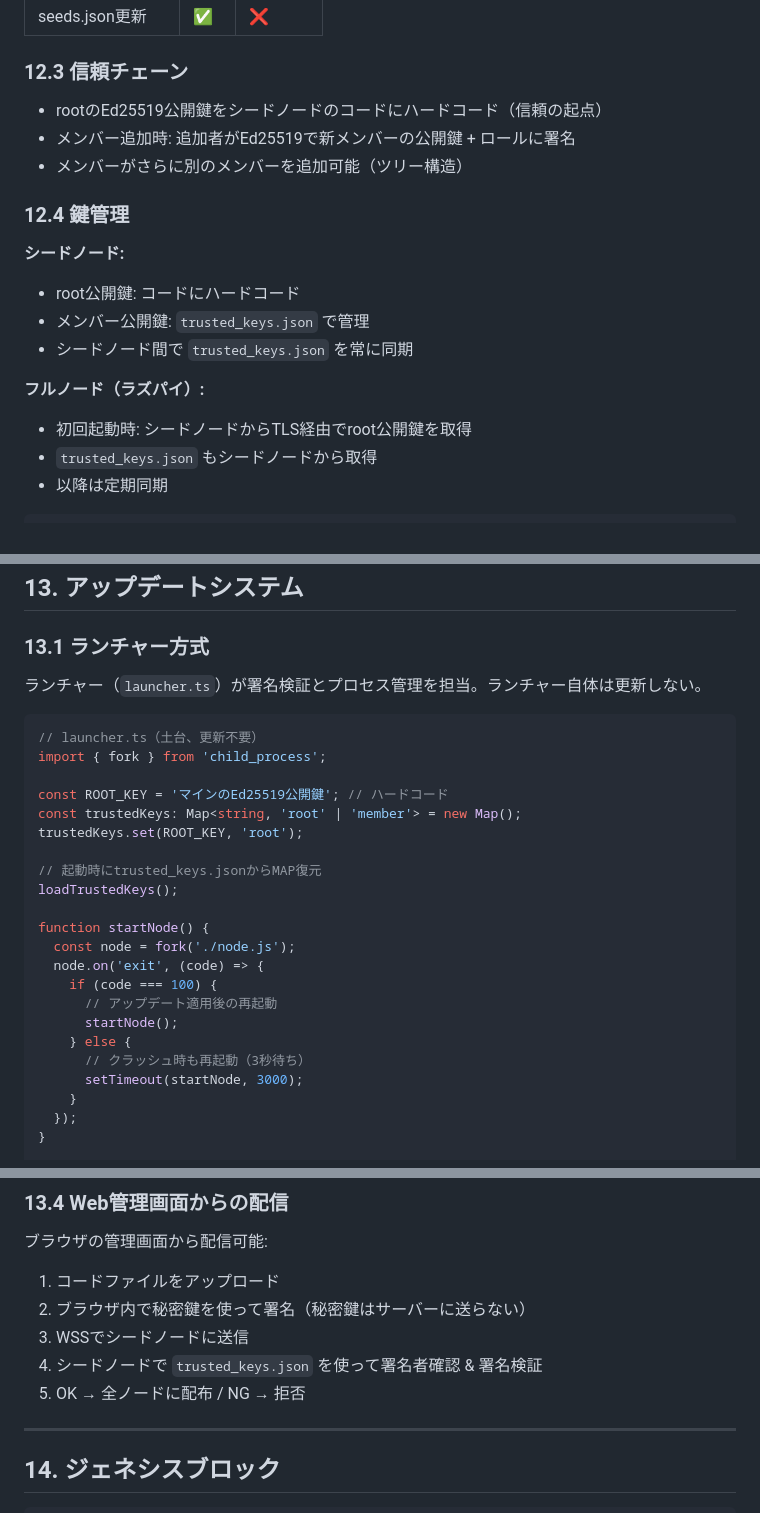
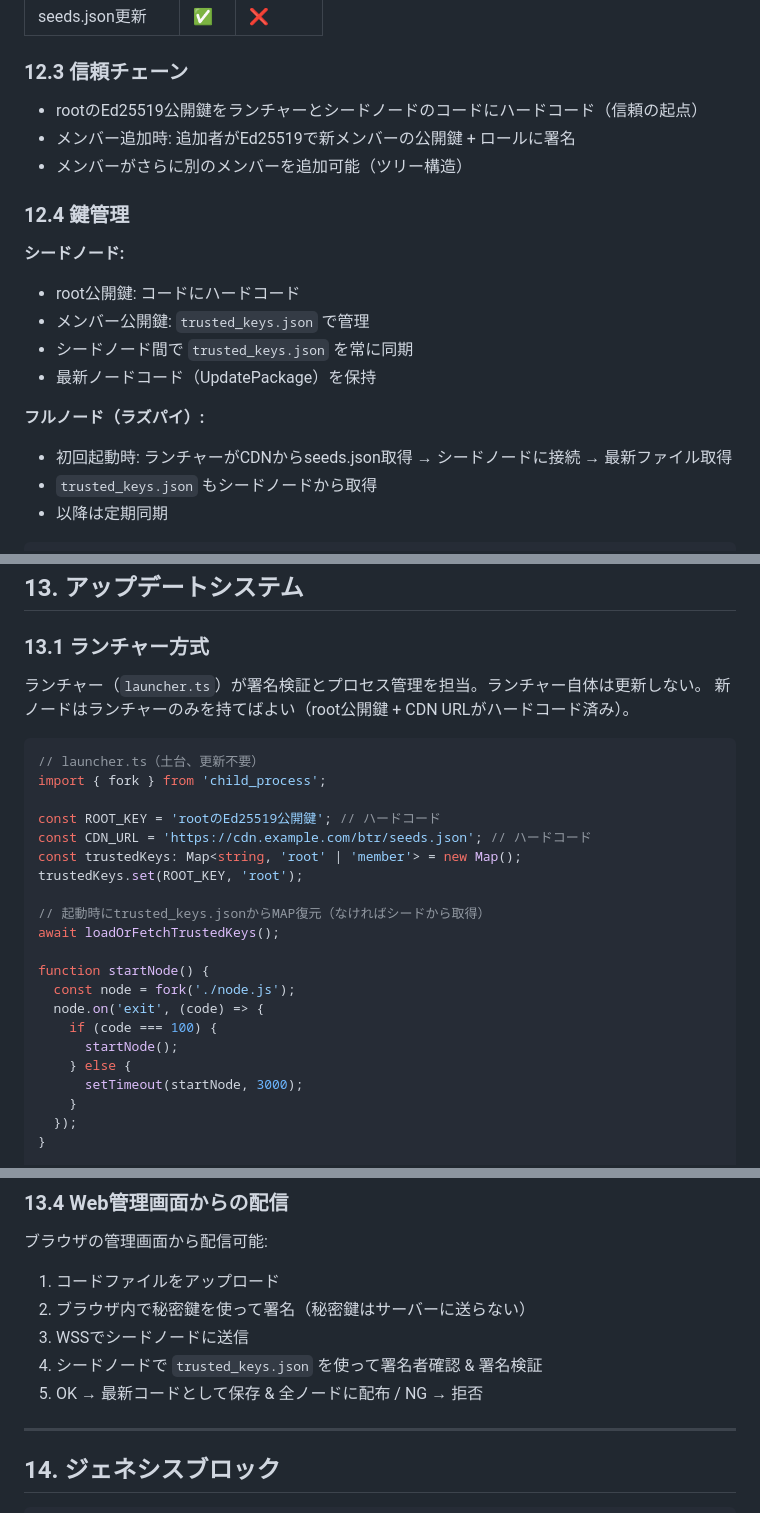
Before and after one commit to ShudoPhysicsClub/FUKKAZHARMAGTOK, a Markdown page: README.md, 3 parts joined by grey strips. GitHub-like rendering.

````diff
--- a/README.md
+++ b/README.md
@@ -682,7 +762,7 @@ async function generateRandom() {
 
 ### 12.3 信頼チェーン
 
-- rootのEd25519公開鍵をシードノードのコードにハードコード（信頼の起点）
+- rootのEd25519公開鍵をランチャーとシードノードのコードにハードコード（信頼の起点）
 - メンバー追加時: 追加者がEd25519で新メンバーの公開鍵 + ロールに署名
 - メンバーがさらに別のメンバーを追加可能（ツリー構造）
 
@@ -692,9 +772,10 @@ async function generateRandom() {
 - root公開鍵: コードにハードコード
 - メンバー公開鍵: `trusted_keys.json` で管理
 - シードノード間で `trusted_keys.json` を常に同期
+- 最新ノードコード（UpdatePackage）を保持
 
 **フルノード（ラズパイ）:**
-- 初回起動時: シードノードからTLS経由でroot公開鍵を取得
+- 初回起動時: ランチャーがCDNからseeds.json取得 → シードノードに接続 → 最新ファイル取得
 - `trusted_keys.json` もシードノードから取得
 - 以降は定期同期
 
@@ -736,26 +817,26 @@ function canUpdateSeeds(publicKey: string): boolean {
 ### 13.1 ランチャー方式
 
 ランチャー（`launcher.ts`）が署名検証とプロセス管理を担当。ランチャー自体は更新しない。
+新ノードはランチャーのみを持てばよい（root公開鍵 + CDN URLがハードコード済み）。
 
 ```typescript
 // launcher.ts（土台、更新不要）
 import { fork } from 'child_process';
 
-const ROOT_KEY = 'マインのEd25519公開鍵'; // ハードコード
+const ROOT_KEY = 'rootのEd25519公開鍵'; // ハードコード
+const CDN_URL = 'https://cdn.example.com/btr/seeds.json'; // ハードコード
 const trustedKeys: Map<string, 'root' | 'member'> = new Map();
 trustedKeys.set(ROOT_KEY, 'root');
 
-// 起動時にtrusted_keys.jsonからMAP復元
-loadTrustedKeys();
+// 起動時にtrusted_keys.jsonからMAP復元（なければシードから取得）
+await loadOrFetchTrustedKeys();
 
 function startNode() {
   const node = fork('./node.js');
   node.on('exit', (code) => {
     if (code === 100) {
-      // アップデート適用後の再起動
       startNode();
     } else {
-      // クラッシュ時も再起動（3秒待ち）
       setTimeout(startNode, 3000);
     }
   });
@@ -802,7 +883,7 @@ function onUpdate(update: UpdatePackage) {
 2. ブラウザ内で秘密鍵を使って署名（秘密鍵はサーバーに送らない）
 3. WSSでシードノードに送信
 4. シードノードで `trusted_keys.json` を使って署名者確認 & 署名検証
-5. OK → 全ノードに配布 / NG → 拒否
+5. OK → 最新コードとして保存 & 全ノードに配布 / NG → 拒否
 
 ---
 
````
Also changed, not shown: other parts of README.md (+94 -14 lines).
